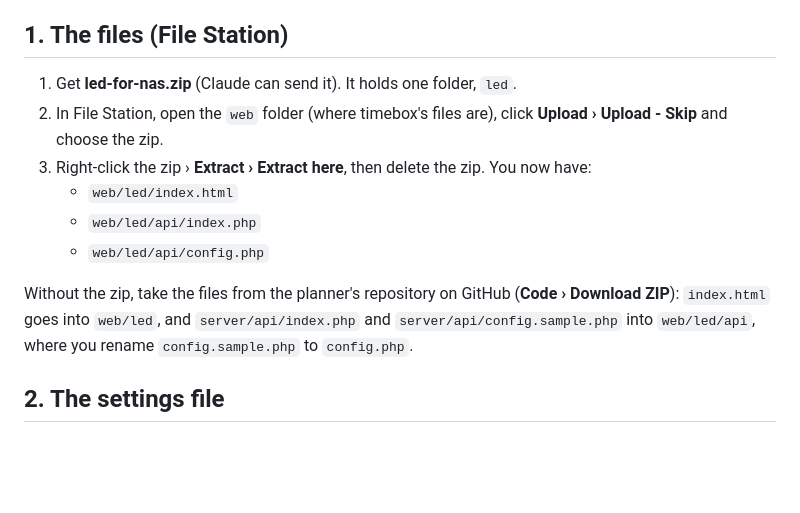
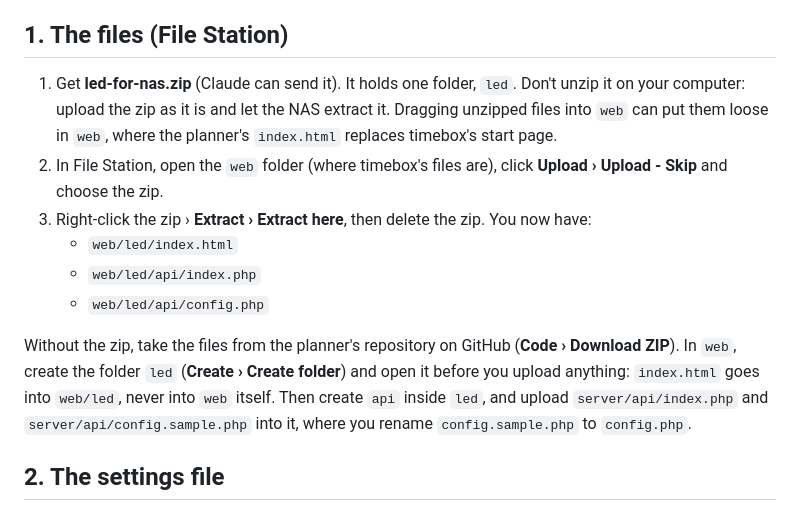
Before and after one commit to Juicypeachxx/Led-wall-calc, a Markdown page: NAS.md, the part around the change. GitHub-like rendering; blank space fills up the shorter version.

```diff
--- a/NAS.md
+++ b/NAS.md
@@ -8,14 +8,14 @@ Steps 1 and 2 work from anywhere, through QuickConnect. Step 3, the database, ne
 
 ## 1. The files (File Station)
 
-1. Get **led-for-nas.zip** (Claude can send it). It holds one folder, `led`.
+1. Get **led-for-nas.zip** (Claude can send it). It holds one folder, `led`. Don't unzip it on your computer: upload the zip as it is and let the NAS extract it. Dragging unzipped files into `web` can put them loose in `web`, where the planner's `index.html` replaces timebox's start page.
 2. In File Station, open the `web` folder (where timebox's files are), click **Upload › Upload - Skip** and choose the zip.
 3. Right-click the zip › **Extract › Extract here**, then delete the zip. You now have:
    - `web/led/index.html`
    - `web/led/api/index.php`
    - `web/led/api/config.php`
 
-Without the zip, take the files from the planner's repository on GitHub (**Code › Download ZIP**): `index.html` goes into `web/led`, and `server/api/index.php` and `server/api/config.sample.php` into `web/led/api`, where you rename `config.sample.php` to `config.php`.
+Without the zip, take the files from the planner's repository on GitHub (**Code › Download ZIP**). In `web`, create the folder `led` (**Create › Create folder**) and open it before you upload anything: `index.html` goes into `web/led`, never into `web` itself. Then create `api` inside `led`, and upload `server/api/index.php` and `server/api/config.sample.php` into it, where you rename `config.sample.php` to `config.php`.
 
 ## 2. The settings file
 
```
Also changed, not shown: CLAUDE.md (+4 -1 lines).
